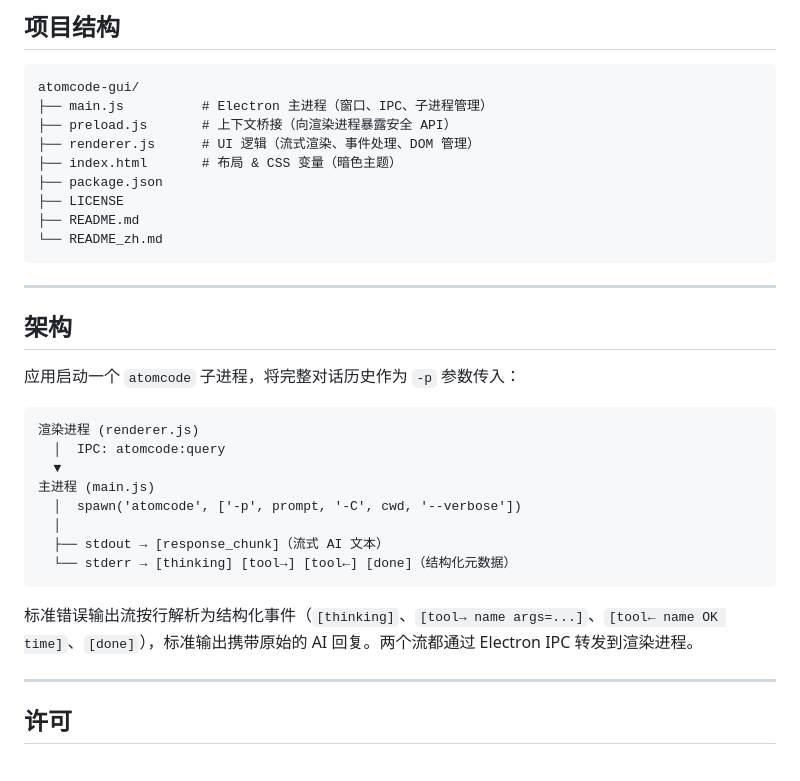
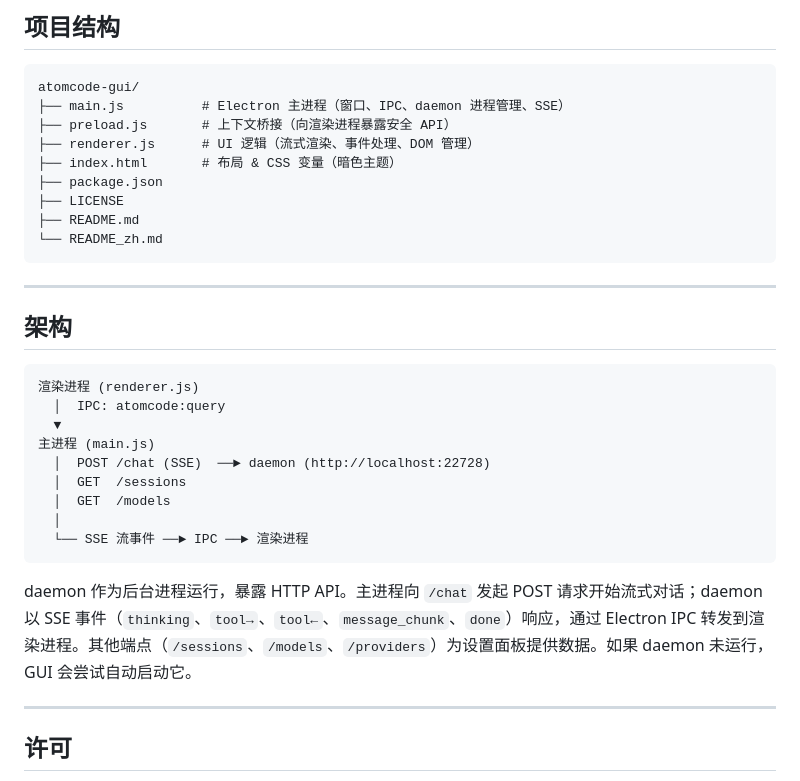
Before and after one commit to tev6/atomcode-gui, a Markdown page: README_zh.md, the part around the change. GitHub-like rendering.

````diff
--- a/README_zh.md
+++ b/README_zh.md
@@ -67,7 +67,7 @@ GUI 会自动检查 `atomcode` 二进制文件。如果找到，你可以立即
 
 ```
 atomcode-gui/
-├── main.js          # Electron 主进程（窗口、IPC、子进程管理）
+├── main.js          # Electron 主进程（窗口、IPC、daemon 进程管理、SSE）
 ├── preload.js       # 上下文桥接（向渲染进程暴露安全 API）
 ├── renderer.js      # UI 逻辑（流式渲染、事件处理、DOM 管理）
 ├── index.html       # 布局 & CSS 变量（暗色主题）
@@ -81,20 +81,19 @@ atomcode-gui/
 
 ## 架构
 
-应用启动一个 `atomcode` 子进程，将完整对话历史作为 `-p` 参数传入：
-
 ```
 渲染进程 (renderer.js)
   │  IPC: atomcode:query
   ▼
 主进程 (main.js)
-  │  spawn('atomcode', ['-p', prompt, '-C', cwd, '--verbose'])
+  │  POST /chat (SSE)  ──► daemon (http://localhost:22728)
+  │  GET  /sessions
+  │  GET  /models
   │
-  ├── stdout → [response_chunk]（流式 AI 文本）
-  └── stderr → [thinking] [tool→] [tool←] [done]（结构化元数据）
+  └── SSE 流事件 ──► IPC ──► 渲染进程
 ```
 
-标准错误输出流按行解析为结构化事件（`[thinking]`、`[tool→ name args=...]`、`[tool← name OK time]`、`[done]`），标准输出携带原始的 AI 回复。两个流都通过 Electron IPC 转发到渲染进程。
+daemon 作为后台进程运行，暴露 HTTP API。主进程向 `/chat` 发起 POST 请求开始流式对话；daemon 以 SSE 事件（`thinking`、`tool→`、`tool←`、`message_chunk`、`done`）响应，通过 Electron IPC 转发到渲染进程。其他端点（`/sessions`、`/models`、`/providers`）为设置面板提供数据。如果 daemon 未运行，GUI 会尝试自动启动它。
 
 ---
 
````
Also changed, not shown: README.md (+9 -7 lines).
